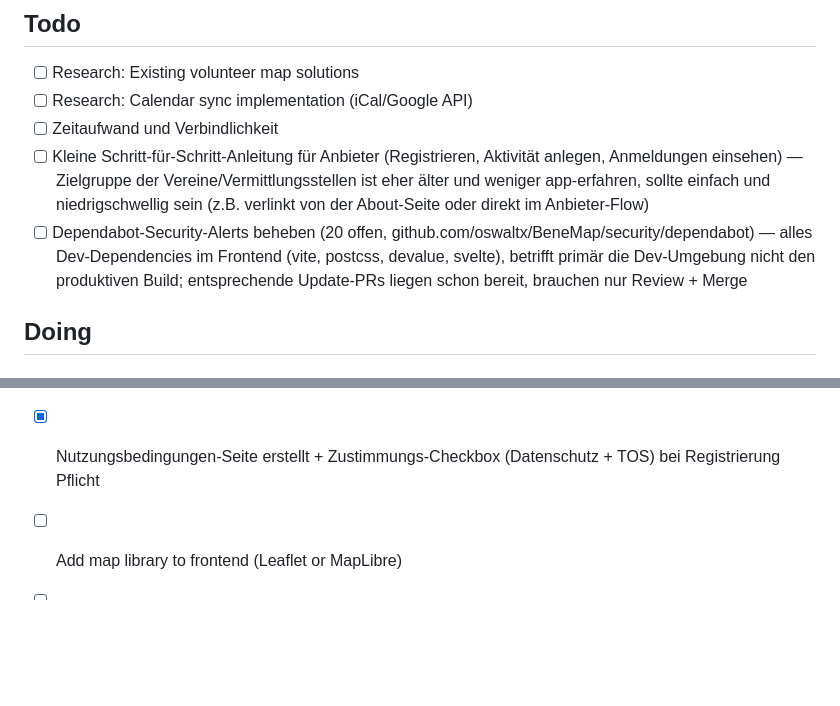
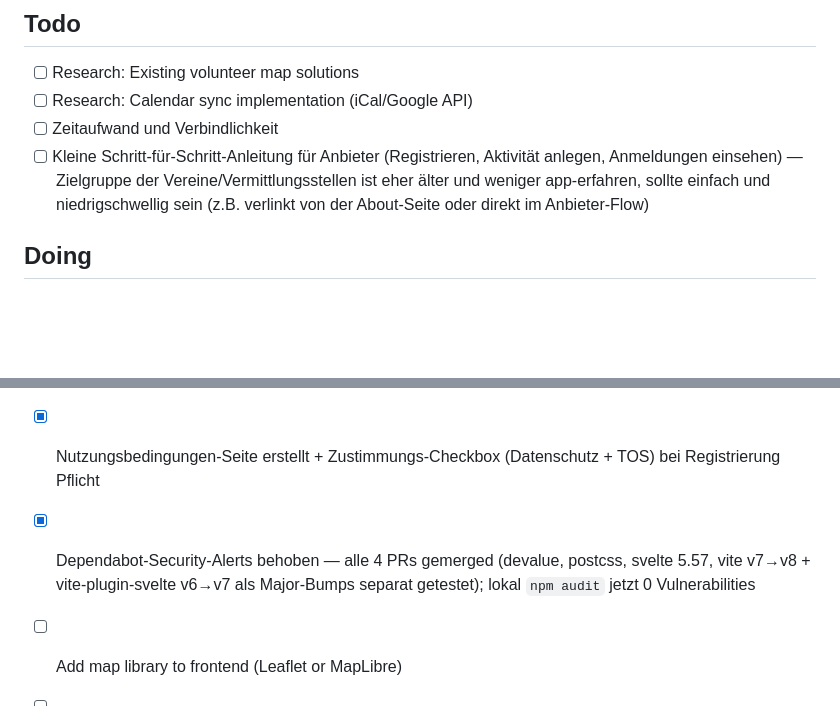
Before and after one commit to oswaltx/BeneMap, a Markdown page: orga/board.md, 2 parts joined by grey strips. GitHub-like rendering; blank space fills up the shorter version.

Commit message:
chore: board update — Dependabot alerts resolved

```diff
--- a/orga/board.md
+++ b/orga/board.md
@@ -11,7 +11,6 @@ kanban-plugin: board
 - [ ] Research: Calendar sync implementation (iCal/Google API)
 - [ ] Zeitaufwand und Verbindlichkeit
 - [ ] Kleine Schritt-für-Schritt-Anleitung für Anbieter (Registrieren, Aktivität anlegen, Anmeldungen einsehen) — Zielgruppe der Vereine/Vermittlungsstellen ist eher älter und weniger app-erfahren, sollte einfach und niedrigschwellig sein (z.B. verlinkt von der About-Seite oder direkt im Anbieter-Flow)
-- [ ] Dependabot-Security-Alerts beheben (20 offen, github.com/oswaltx/BeneMap/security/dependabot) — alles Dev-Dependencies im Frontend (vite, postcss, devalue, svelte), betrifft primär die Dev-Umgebung nicht den produktiven Build; entsprechende Update-PRs liegen schon bereit, brauchen nur Review + Merge
 ## Doing
 
 
@@ -55,6 +54,7 @@ kanban-plugin: board
 - [x] E-Mail-Verifizierung bei Registrierung — Login gesperrt bis bestätigt, 24h-Token analog zum Passwort-Reset, Resend-Flow mit Rate-Limiting; dabei zwei weitere Prod-Bugs gefunden & gefixt: Passwort-Reset-Mails verlinkten hart auf localhost:5173 (nie live getestet), und `ddl-auto=update` scheitert beim Hinzufügen einer NOT-NULL-Spalte zu einer bereits befüllten Tabelle ohne SQL-Default
 - [x] Mails auf HTML mit klickbarem Link umgestellt; dabei zwei weitere Live-Bugs gefunden & gefixt: Brevo-SMTP-Login war die falsche Adresse (`noreply@benemap.org` statt `b72de9001@smtp-brevo.com`), und SPF-Record erlaubte Brevo nicht als Absender (Mails wurden als Spam/gefälscht abgelehnt) — `include:spf.brevo.com` ergänzt
 - [x] Nutzungsbedingungen-Seite erstellt + Zustimmungs-Checkbox (Datenschutz + TOS) bei Registrierung Pflicht
+- [x] Dependabot-Security-Alerts behoben — alle 4 PRs gemerged (devalue, postcss, svelte 5.57, vite v7→v8 + vite-plugin-svelte v6→v7 als Major-Bumps separat getestet); lokal `npm audit` jetzt 0 Vulnerabilities
 - [ ] Add map library to frontend (Leaflet or MapLibre)
 - [ ] Create basic Map component in Svelte
 - [x] create basic springboot application
```
